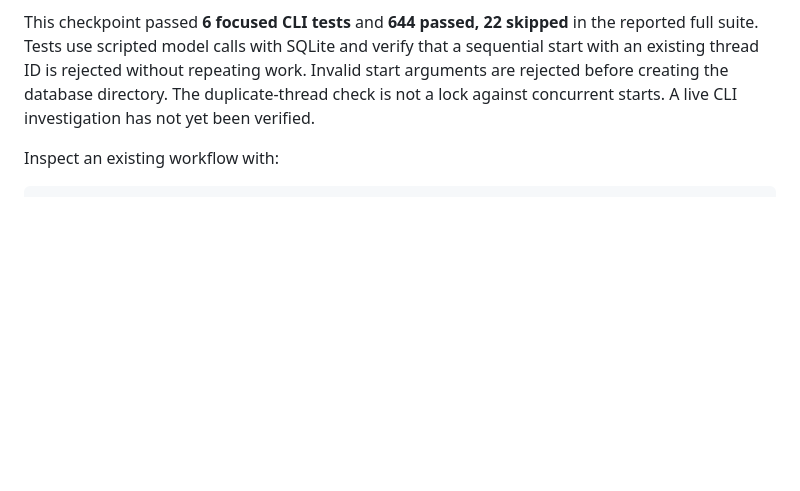
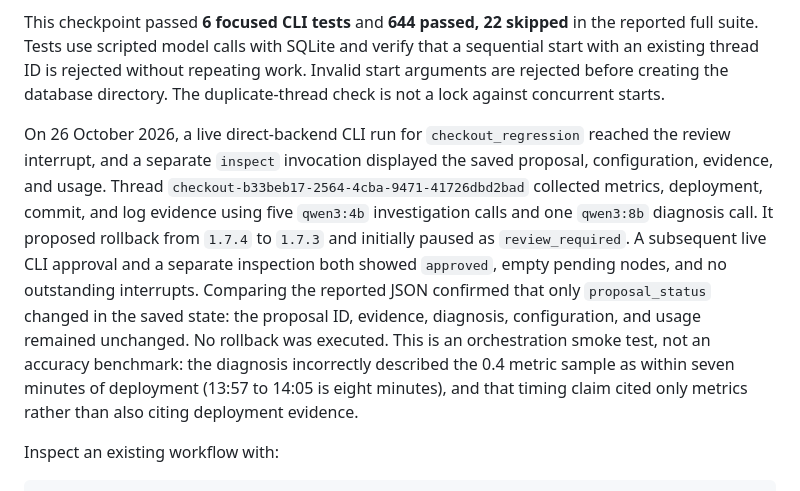
Before and after one commit to abhigyan04/opspilot, a Markdown page: README.md, the part around the change. GitHub-like rendering; blank space fills up the shorter version.

Commit message:
docs: record live persistent workflow approval verification

```diff
--- a/README.md
+++ b/README.md
@@ -1330,7 +1330,24 @@ in the reported full suite. Tests use scripted model calls with SQLite and
 verify that a sequential start with an existing thread ID is rejected without
 repeating work. Invalid start arguments are rejected before creating the
 database directory. The duplicate-thread check is not a lock against concurrent
-starts. A live CLI investigation has not yet been verified.
+starts.
+
+On 26 October 2026, a live direct-backend CLI run for `checkout_regression`
+reached the review interrupt, and a separate `inspect` invocation displayed the
+saved proposal, configuration, evidence, and usage. Thread
+`checkout-b33beb17-2564-4cba-9471-41726dbd2bad` collected metrics, deployment,
+commit, and log evidence using five `qwen3:4b` investigation calls and one
+`qwen3:8b` diagnosis call. It proposed rollback from `1.7.4` to `1.7.3` and
+initially paused as `review_required`. A subsequent live CLI approval and a
+separate inspection both showed `approved`, empty pending nodes, and no
+outstanding interrupts. Comparing the reported JSON confirmed that only
+`proposal_status` changed in the saved state: the proposal ID, evidence,
+diagnosis, configuration, and usage remained unchanged. No rollback was
+executed. This is an orchestration smoke test,
+not an accuracy benchmark: the diagnosis incorrectly described the 0.4 metric
+sample as within seven minutes of deployment (13:57 to 14:05 is eight minutes),
+and that timing claim cited only metrics rather than also citing deployment
+evidence.
 
 Inspect an existing workflow with:
 
```
